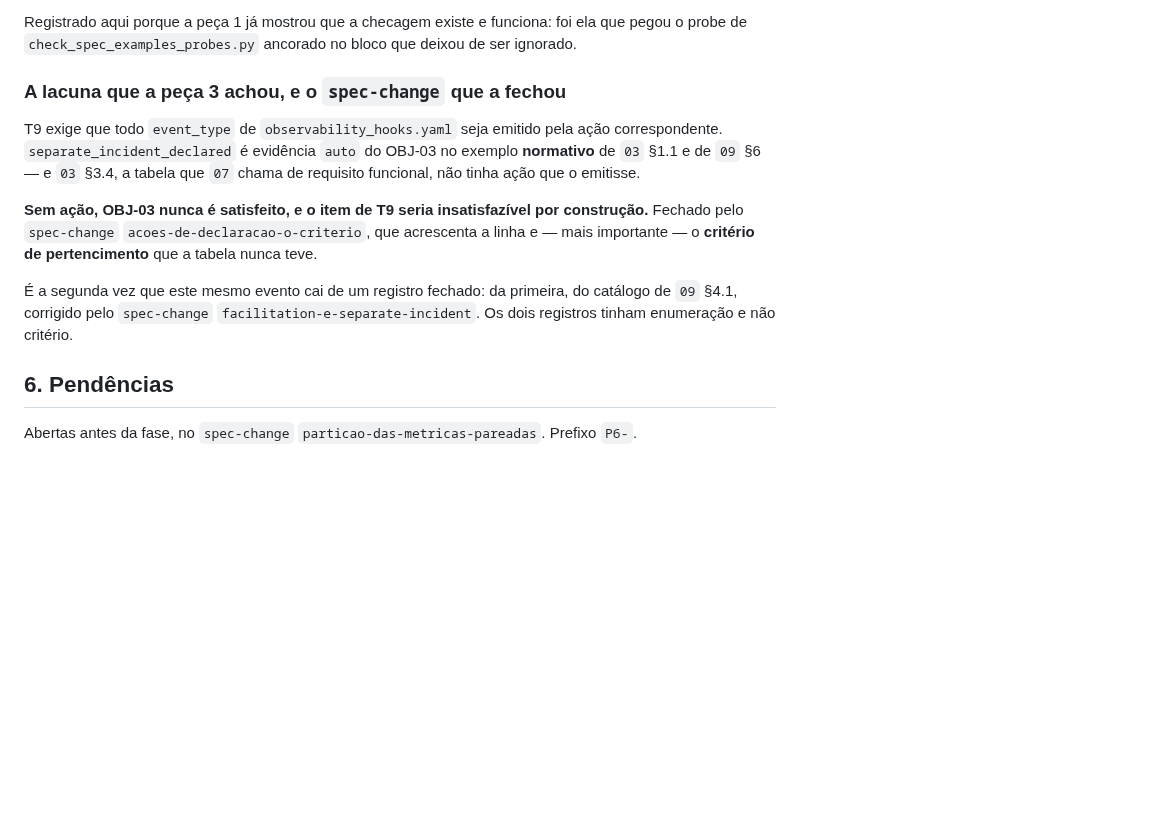
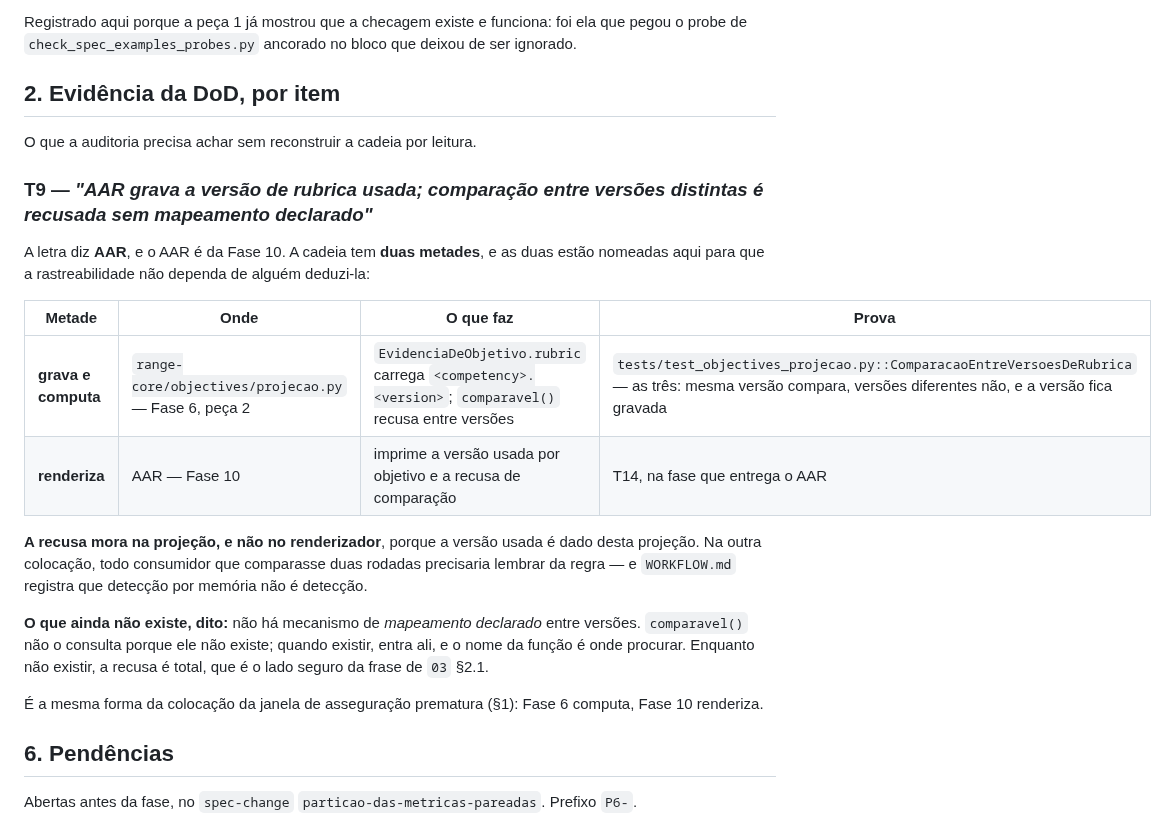
Before and after one commit to oflavioc/aurora-cyber-range, a Markdown page: docs/progress/fase_6.md, the part around the change. GitHub-like rendering; blank space fills up the shorter version.

Commit message:
fase-6: a evidencia de T9 sobre versao de rubrica, com as duas metades nomeadas
A letra de T9 diz AAR, e o AAR e da Fase 10. A cadeia tem duas metades, e
sem as duas nomeadas a auditoria teria de deduzi-la por leitura: a projecao
de objetivos GRAVA a versao e COMPUTA a recusa (peca 2, com os tres testes
nomeados); o AAR RENDERIZA (Fase 10, T14).

Registra tambem o que nao existe: nao ha mecanismo de mapeamento declarado
entre versoes. `comparavel()` nao o consulta porque ele nao existe, e a
recusa fica total — o lado seguro da frase de `03` §2.1. Quando existir,
entra ali, e o nome da funcao e onde procurar.

Mesma forma da colocacao da janela de asseguracao prematura: Fase 6
computa, Fase 10 renderiza.

Co-Authored-By: Claude Opus 5 (1M context) <noreply@anthropic.com>

```diff
--- a/docs/progress/fase_6.md
+++ b/docs/progress/fase_6.md
@@ -61,22 +61,33 @@ Registrado aqui porque a peça 1 já mostrou que a checagem existe e funciona: f
 ela que pegou o probe de `check_spec_examples_probes.py` ancorado no bloco que
 deixou de ser ignorado.
 
-### A lacuna que a peça 3 achou, e o `spec-change` que a fechou
+## 2. Evidência da DoD, por item
 
-T9 exige que todo `event_type` de `observability_hooks.yaml` seja emitido pela
-ação correspondente. `separate_incident_declared` é evidência `auto` do OBJ-03
-no exemplo **normativo** de `03` §1.1 e de `09` §6 — e `03` §3.4, a tabela que
-`07` chama de requisito funcional, não tinha ação que o emitisse.
+O que a auditoria precisa achar sem reconstruir a cadeia por leitura.
 
-**Sem ação, OBJ-03 nunca é satisfeito, e o item de T9 seria insatisfazível por
-construção.** Fechado pelo `spec-change` `acoes-de-declaracao-o-criterio`, que
-acrescenta a linha e — mais importante — o **critério de pertencimento** que a
-tabela nunca teve.
+### T9 — *"AAR grava a versão de rubrica usada; comparação entre versões distintas é recusada sem mapeamento declarado"*
 
-É a segunda vez que este mesmo evento cai de um registro fechado: da primeira,
-do catálogo de `09` §4.1, corrigido pelo `spec-change`
-`facilitation-e-separate-incident`. Os dois registros tinham enumeração e não
-critério.
+A letra diz **AAR**, e o AAR é da Fase 10. A cadeia tem **duas metades**, e as
+duas estão nomeadas aqui para que a rastreabilidade não dependa de alguém
+deduzi-la:
+
+| Metade | Onde | O que faz | Prova |
+|---|---|---|---|
+| **grava e computa** | `range-core/objectives/projecao.py` — Fase 6, peça 2 | `EvidenciaDeObjetivo.rubric` carrega `<competency>.<version>`; `comparavel()` recusa entre versões | `tests/test_objectives_projecao.py::ComparacaoEntreVersoesDeRubrica` — as três: mesma versão compara, versões diferentes não, e a versão fica gravada |
+| **renderiza** | AAR — Fase 10 | imprime a versão usada por objetivo e a recusa de comparação | T14, na fase que entrega o AAR |
+
+**A recusa mora na projeção, e não no renderizador**, porque a versão usada é
+dado desta projeção. Na outra colocação, todo consumidor que comparasse duas
+rodadas precisaria lembrar da regra — e `WORKFLOW.md` registra que detecção por
+memória não é detecção.
+
+**O que ainda não existe, dito:** não há mecanismo de *mapeamento declarado*
+entre versões. `comparavel()` não o consulta porque ele não existe; quando
+existir, entra ali, e o nome da função é onde procurar. Enquanto não existir, a
+recusa é total, que é o lado seguro da frase de `03` §2.1.
+
+É a mesma forma da colocação da janela de asseguração prematura (§1): Fase 6
+computa, Fase 10 renderiza.
 
 
 ## 6. Pendências
```
